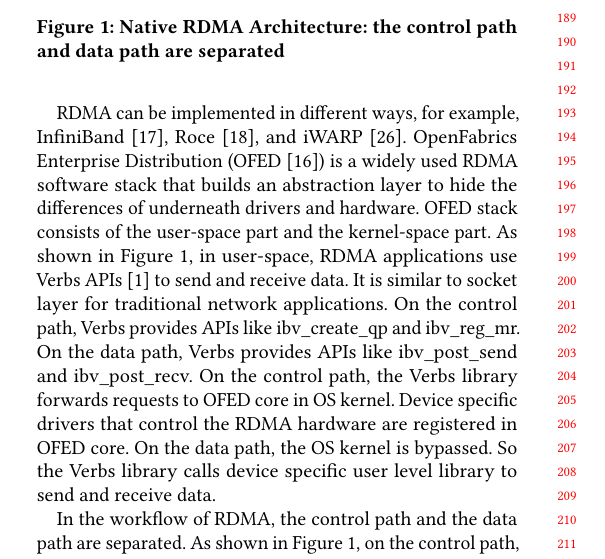
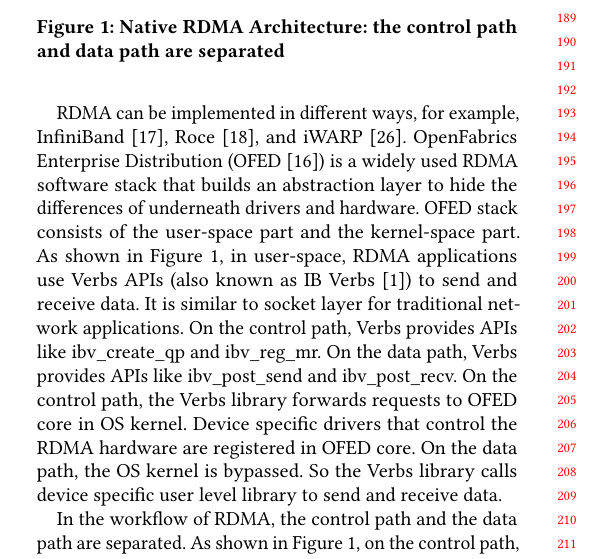
Before and after one commit to FudanPPI/vrdma, a LaTeX paper (URN-paper.tex, which reads Background.tex): part of one column of page 2 of 13, cut so that both start at the same text. Compiled offline with pdfLaTeX.

Commit message:
modified background.

```diff
--- a/Background.tex
+++ b/Background.tex
@@ -11,6 +11,6 @@
 RDMA can be implemented in different ways, for example, InfiniBand~\cite{infiniband}, Roce~\cite{roce}, and iWARP~\cite{iwarp}.
 OpenFabrics Enterprise Distribution (OFED \cite{ofed}) is a widely used RDMA software stack that builds an abstraction layer to hide the differences of underneath drivers and hardware.
 OFED stack consists of the user-space part and the kernel-space part.
-As shown in Figure~\ref{fig:rdma-feat}, in user-space, RDMA applications use Verbs APIs~\cite{verbs} to send and receive data. It is similar to socket layer for traditional network applications. On the control path, Verbs provides APIs like ibv\_create\_qp and ibv\_reg\_mr. On the data path, Verbs provides APIs like ibv\_post\_send and ibv\_post\_recv. On the control path, the Verbs library forwards requests to OFED core in OS kernel. Device specific drivers that control the RDMA hardware are registered in OFED core. On the data path, the OS kernel is bypassed. So the Verbs library calls device specific user level library to send and receive data.
+As shown in Figure~\ref{fig:rdma-feat}, in user-space, RDMA applications use Verbs APIs (also known as IB Verbs~\cite{verbs}) to send and receive data. It is similar to socket layer for traditional network applications. On the control path, Verbs provides APIs like ibv\_create\_qp and ibv\_reg\_mr. On the data path, Verbs provides APIs like ibv\_post\_send and ibv\_post\_recv. On the control path, the Verbs library forwards requests to OFED core in OS kernel. Device specific drivers that control the RDMA hardware are registered in OFED core. On the data path, the OS kernel is bypassed. So the Verbs library calls device specific user level library to send and receive data.
 
 In the workflow of RDMA, the control path and the data path are separated. As shown in Figure~\ref{fig:rdma-feat}, on the control path, the application explicitly creates QP~(Queue Pair), CQ~(Completed Queue), registers MR~(Memory Region) and other RDMA metadata, and caches the metadata to RNIC, such as queue ID, MR key and page tables. On the data path, the application can write to the DoorBell register to notify RNIC of a new request. RNIC will read the request in the QP, read/write the contents of the local/remote MR, and put the completion notifications into the CQ. The application can poll the CQ to get the notifications. The housekeeping work is done on the control path that involves the OS kernel. The performance critical data transmission work on the data path totally bypasses the OS kernel.
```
